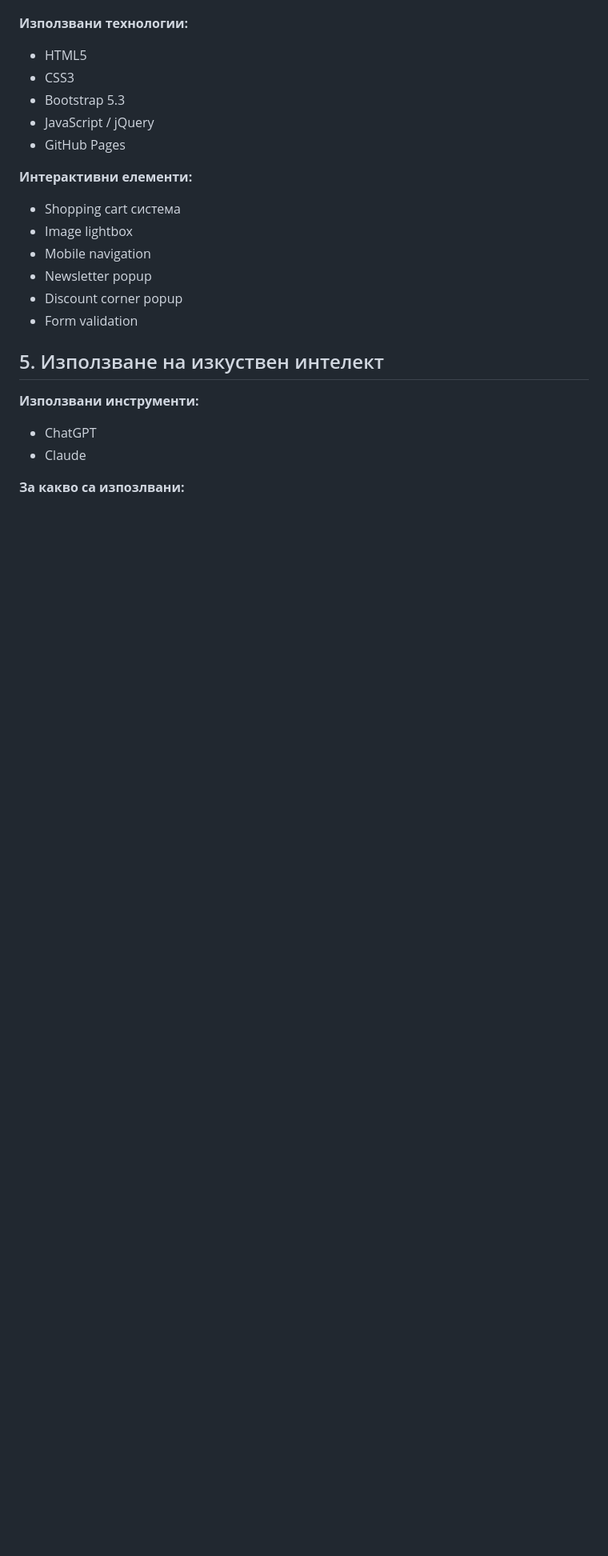
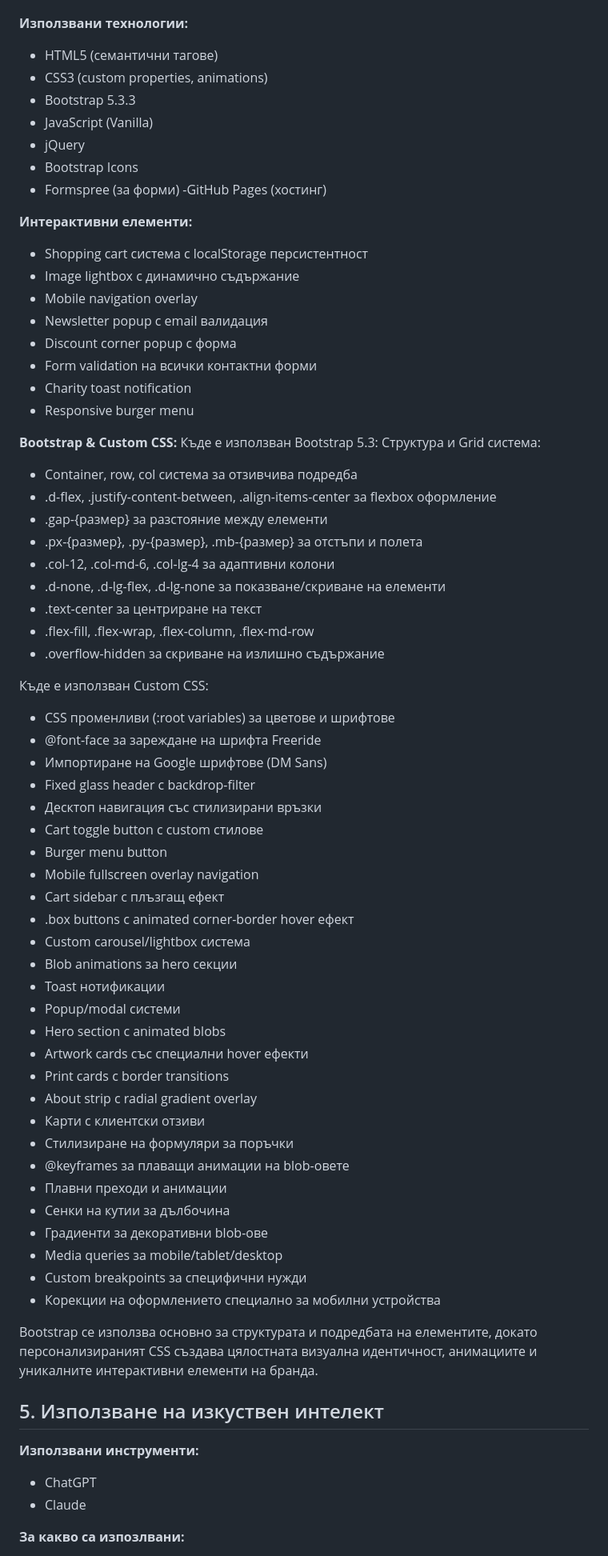
Before and after one commit to CSinemM/A-slice-of-art-in-your-life, a Markdown page: README.md, the part around one of its changes. Shown at 80% size. Rendered like a GitHub page; blank space fills up the shorter version.

```diff
--- a/README.md
+++ b/README.md
@@ -67,20 +67,71 @@
 
 **Използвани технологии:**
 
-- HTML5
-- CSS3
-- Bootstrap 5.3
-- JavaScript / jQuery
-- GitHub Pages
+- HTML5 (семантични тагове)
+- CSS3 (custom properties, animations)
+- Bootstrap 5.3.3
+- JavaScript (Vanilla)
+- jQuery
+- Bootstrap Icons
+- Formspree (за форми)
+  -GitHub Pages (хостинг)
 
 **Интерактивни елементи:**
 
-- Shopping cart система
-- Image lightbox
-- Mobile navigation
-- Newsletter popup
-- Discount corner popup
-- Form validation
+- Shopping cart система с localStorage персистентност
+- Image lightbox с динамично съдържание
+- Mobile navigation overlay
+- Newsletter popup с email валидация
+- Discount corner popup с форма
+- Form validation на всички контактни форми
+- Charity toast notification
+- Responsive burger menu
+
+**Bootstrap & Custom CSS:**
+Къде е използван Bootstrap 5.3:
+Структура и Grid система:
+
+- Container, row, col система за отзивчива подредба
+- .d-flex, .justify-content-between, .align-items-center за flexbox оформление
+- .gap-{размер} за разстояние между елементи
+- .px-{размер}, .py-{размер}, .mb-{размер} за отстъпи и полета
+- .col-12, .col-md-6, .col-lg-4 за адаптивни колони
+- .d-none, .d-lg-flex, .d-lg-none за показване/скриване на елементи
+- .text-center за центриране на текст
+- .flex-fill, .flex-wrap, .flex-column, .flex-md-row
+- .overflow-hidden за скриване на излишно съдържание
+
+Къде е използван Custom CSS:
+
+- CSS променливи (:root variables) за цветове и шрифтове
+- @font-face за зареждане на шрифта Freeride
+- Импортиране на Google шрифтове (DM Sans)
+- Fixed glass header с backdrop-filter
+- Десктоп навигация със стилизирани връзки
+- Cart toggle button с custom стилове
+- Burger menu button
+- Mobile fullscreen overlay navigation
+- Cart sidebar с плъзгащ ефект
+- .box buttons с animated corner-border hover ефект
+- Custom carousel/lightbox система
+- Blob animations за hero секции
+- Toast нотификации
+- Popup/modal системи
+- Hero section с animated blobs
+- Artwork cards със специални hover ефекти
+- Print cards с border transitions
+- About strip с radial gradient overlay
+- Карти с клиентски отзиви
+- Стилизиране на формуляри за поръчки
+- @keyframes за плаващи анимации на blob-овете
+- Плавни преходи и анимации
+- Сенки на кутии за дълбочина
+- Градиенти за декоративни blob-ове
+- Media queries за mobile/tablet/desktop
+- Custom breakpoints за специфични нужди
+- Корекции на оформлението специално за мобилни устройства
+
+Bootstrap се използва основно за структурата и подредбата на елементите, докато персонализираният CSS създава цялостната визуална идентичност, анимациите и уникалните интерактивни елементи на бранда.
 
 ## 5. Използване на изкуствен интелект
 
```
Also changed, not shown: other parts of README.md (+33 -0 lines).
